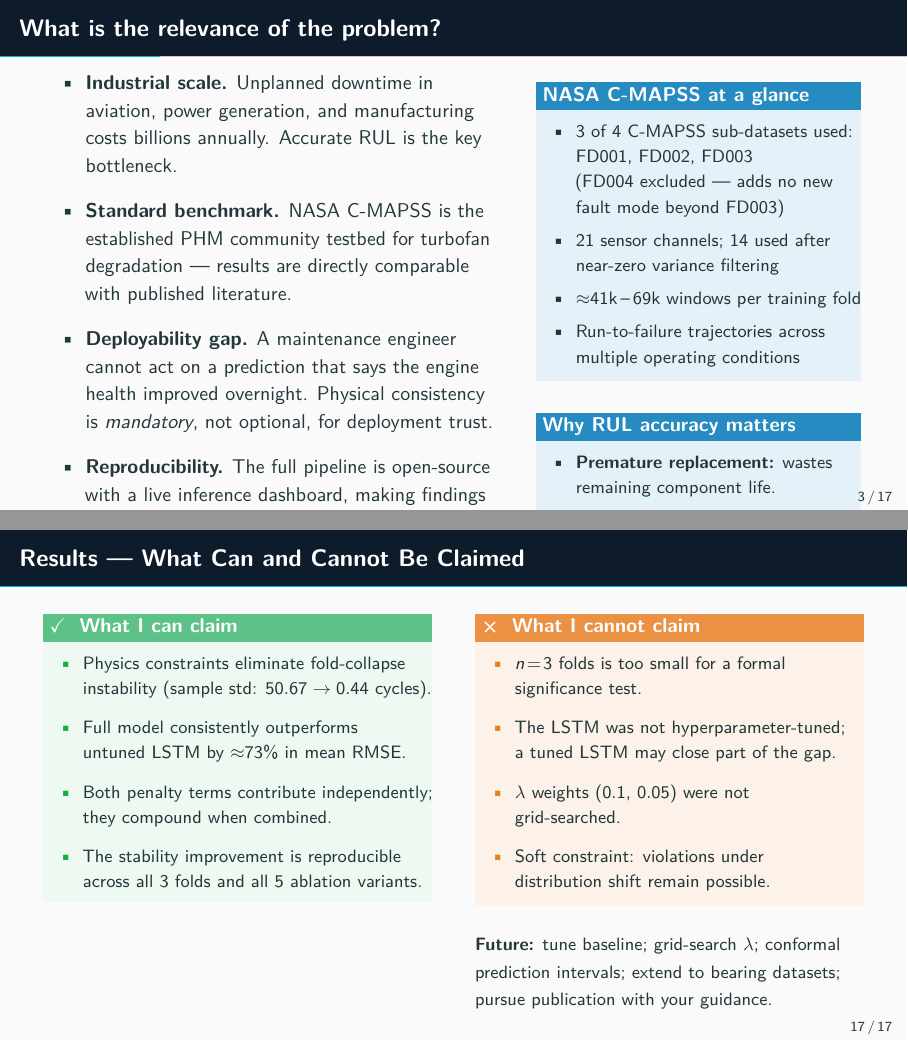
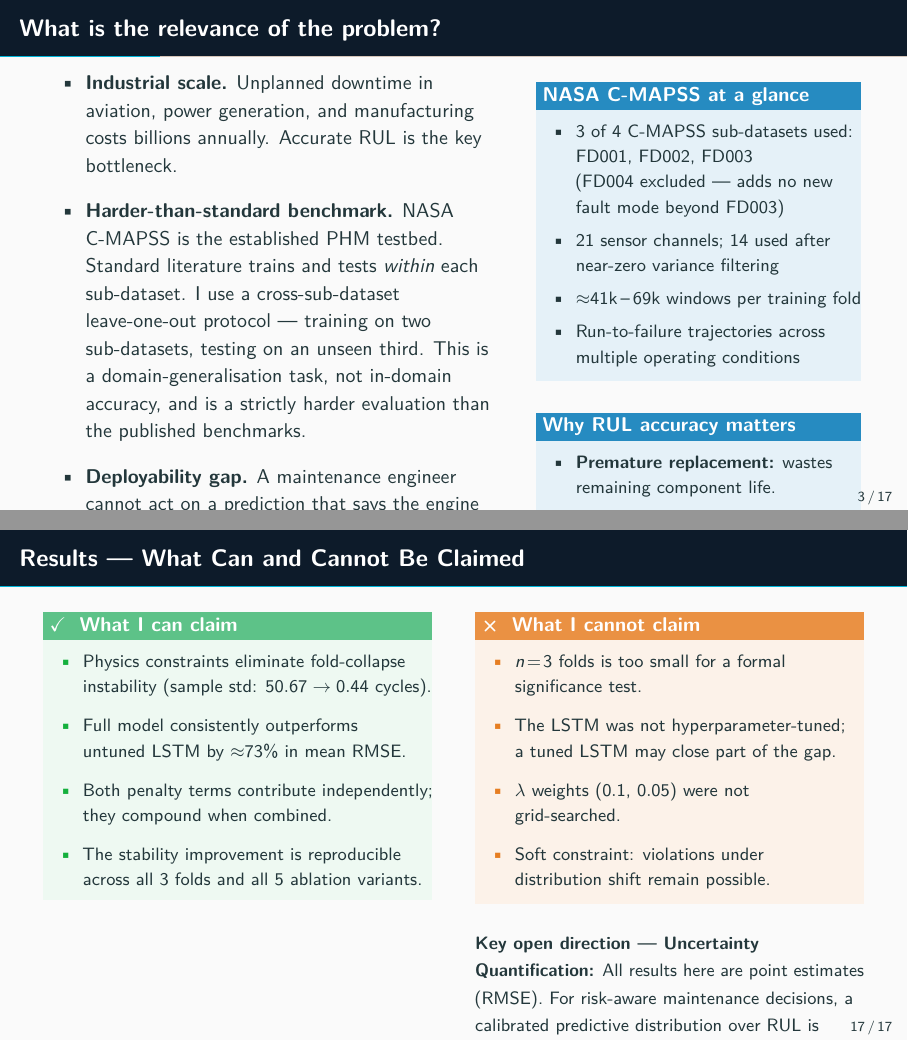
Before and after one commit to ujjwal77771/physics-informed-digital-twin, LaTeX slides (docs/presentation_v2.tex): pages 12 and 39 of 40, joined at a grey line. Compiled offline with pdfLaTeX.

Commit message:
Fix: remove 'directly comparable' overclaim, reframe as domain-generalisation; pivot future work to UQ as collaboration hook

```diff
--- a/docs/presentation_v2.tex
+++ b/docs/presentation_v2.tex
@@ -156,9 +156,11 @@
         \item<1-> \textbf{Industrial scale.} Unplanned downtime in aviation,
               power generation, and manufacturing costs billions annually.
               Accurate RUL is the key bottleneck.
-        \item<2-> \textbf{Standard benchmark.} NASA C-MAPSS is the established
-              PHM community testbed for turbofan degradation --- results
-              are directly comparable with published literature.
+        \item<2-> \textbf{Harder-than-standard benchmark.} NASA C-MAPSS is the established
+              PHM testbed. Standard literature trains and tests \emph{within} each sub-dataset.
+              I use a cross-sub-dataset leave-one-out protocol --- training on two sub-datasets,
+              testing on an unseen third. This is a domain-generalisation task, not in-domain
+              accuracy, and is a strictly harder evaluation than the published benchmarks.
         \item<3-> \textbf{Deployability gap.} A maintenance engineer cannot act
               on a prediction that says the engine health improved overnight.
               Physical consistency is \emph{mandatory}, not optional, for
@@ -662,9 +664,14 @@
         \end{itemize}
       \end{alertblock}
       \vspace{8pt}
-      {\small\textbf{Future:} tune baseline; grid-search $\lambda$;
-      conformal prediction intervals; extend to bearing datasets;
-      pursue publication with your guidance.}
+      {\small\textbf{Key open direction --- Uncertainty Quantification:}
+      All results here are point estimates (RMSE). For risk-aware
+      maintenance decisions, a calibrated predictive distribution over RUL
+      is essential --- a maintenance engineer needs to know not just
+      \emph{when} the engine will fail, but \emph{how confident} that
+      estimate is. Extending this physics-informed framework with Bayesian
+      inference or conformal prediction intervals is the natural next step,
+      and is the direction I most want to pursue in collaboration.}
   \end{columns}
 \end{frame}
 
```
